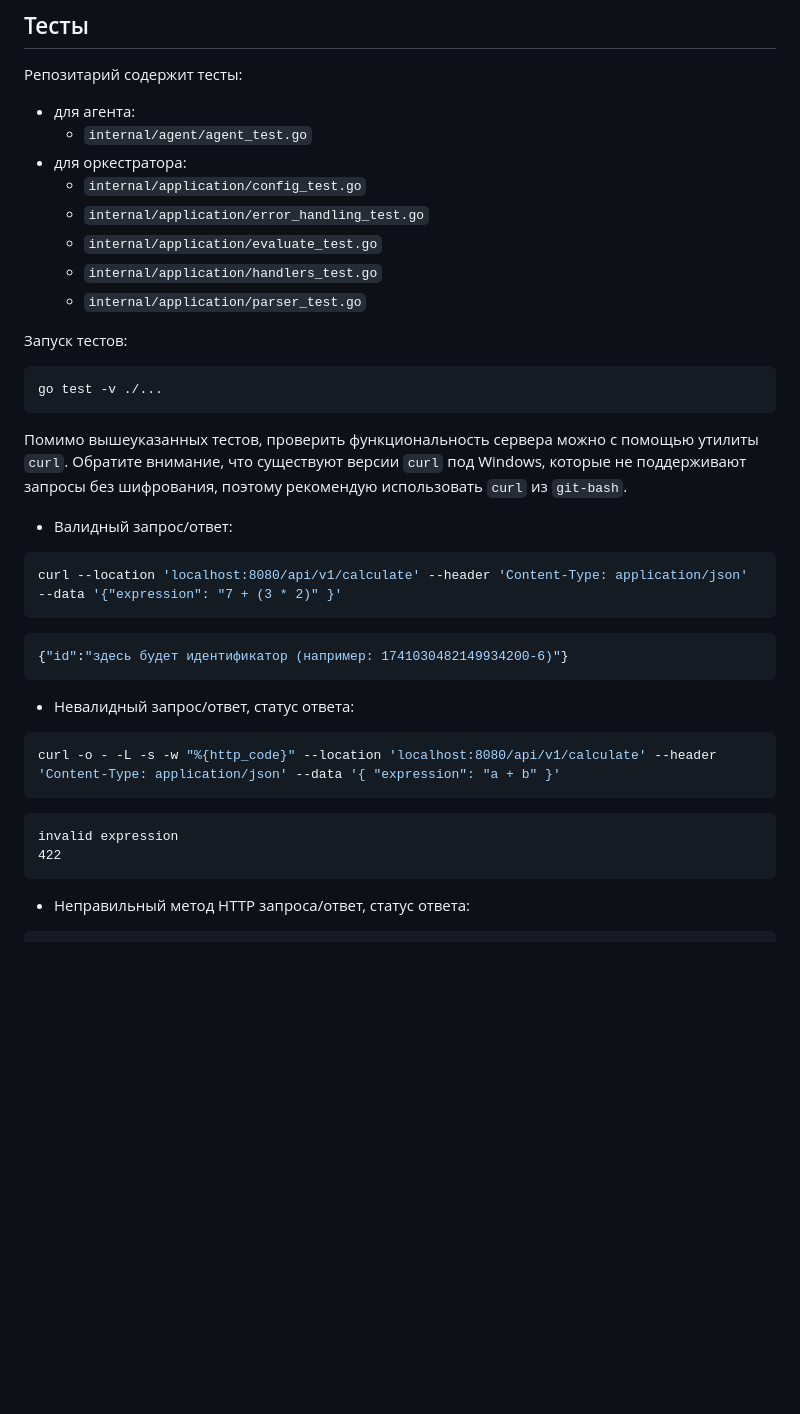
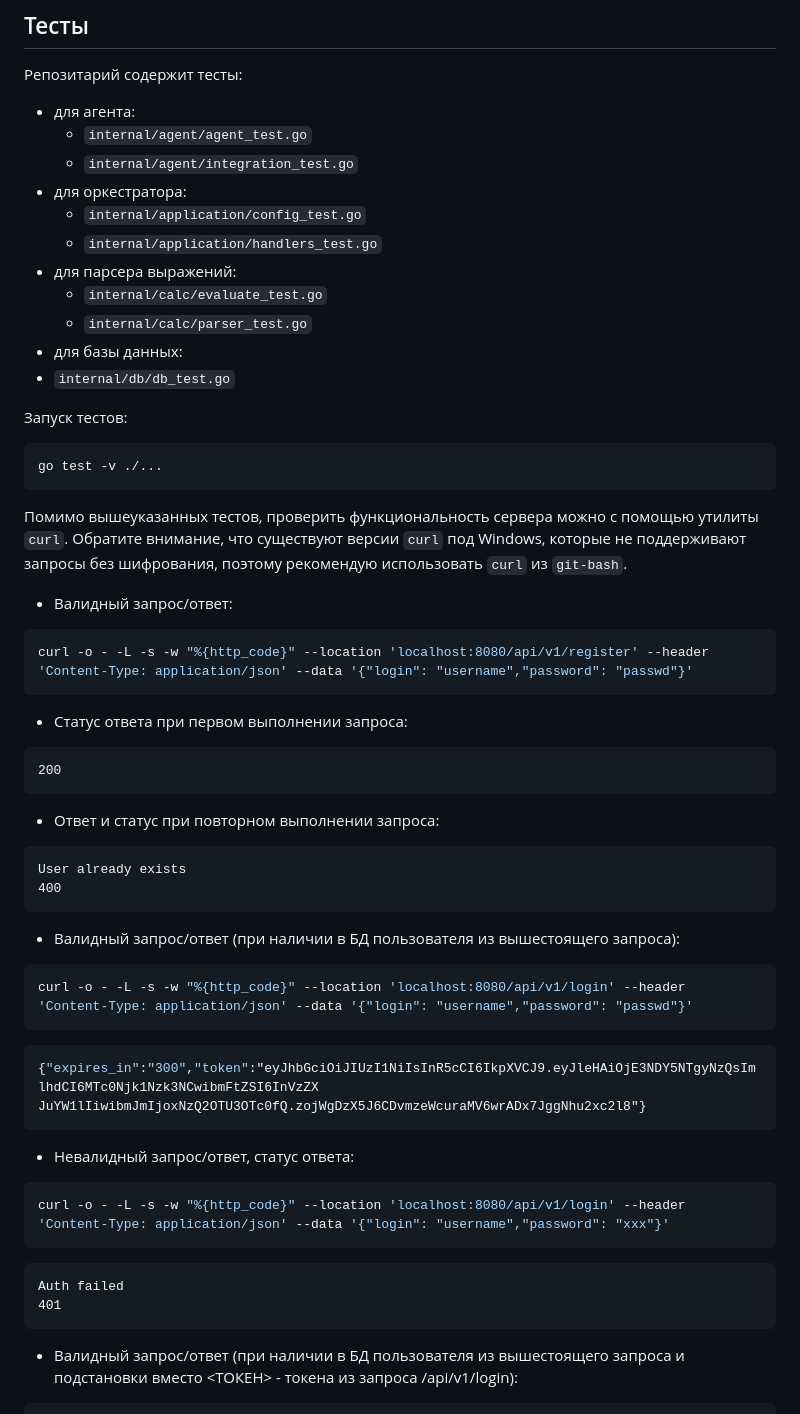
Before and after one commit to saykoooo/calc_go, a Markdown page: README.md, the part around the change printed below. Rendered like a GitHub page; blank space fills up the shorter version.

````diff
--- a/README.md
+++ b/README.md
@@ -182,12 +78,15 @@ go run ./cmd --all
 Репозитарий содержит тесты:
  - для агента:
    - `internal/agent/agent_test.go`
+   - `internal/agent/integration_test.go`
  - для оркестратора:
    - `internal/application/config_test.go`
-   - `internal/application/error_handling_test.go`
-   - `internal/application/evaluate_test.go`
    - `internal/application/handlers_test.go`
-   - `internal/application/parser_test.go`
+ - для парсера выражений:
+   - `internal/calc/evaluate_test.go`
+   - `internal/calc/parser_test.go`
+ - для базы данных:
+  - `internal/db/db_test.go`
 
 Запуск тестов:
 ```bash
@@ -200,18 +99,32 @@ go test -v ./...
 
 - Валидный запрос/ответ:
 ```bash
-curl --location 'localhost:8080/api/v1/calculate' --header 'Content-Type: application/json' --data '{"expression": "7 + (3 * 2)" }'
+curl -o - -L -s -w "%{http_code}" --location 'localhost:8080/api/v1/register' --header 'Content-Type: application/json' --data '{"login": "username","password": "passwd"}'
+```
+  - Статус ответа при первом выполнении запроса:
+```
+200
+```
+  - Ответ и статус при повторном выполнении запроса:
+```
+User already exists
+400
+```
+- Валидный запрос/ответ (при наличии в БД пользователя из вышестоящего запроса):
+```bash
+curl -o - -L -s -w "%{http_code}" --location 'localhost:8080/api/v1/login' --header 'Content-Type: application/json' --data '{"login": "username","password": "passwd"}'
 ```
 ```JSON
-{"id":"здесь будет идентификатор (например: 1741030482149934200-6)"}
+{"expires_in":"300","token":"eyJhbGciOiJIUzI1NiIsInR5cCI6IkpXVCJ9.eyJleHAiOjE3NDY5NTgyNzQsImlhdCI6MTc0Njk1Nzk3NCwibmFtZSI6InVzZX
+JuYW1lIiwibmJmIjoxNzQ2OTU3OTc0fQ.zojWgDzX5J6CDvmzeWcuraMV6wrADx7JggNhu2xc2l8"}
 ```
 - Невалидный запрос/ответ, статус ответа:
 ```bash
-curl -o - -L -s -w "%{http_code}" --location 'localhost:8080/api/v1/calculate' --header 'Content-Type: application/json' --data '{ "expression": "a + b" }'
+curl -o - -L -s -w "%{http_code}" --location 'localhost:8080/api/v1/login' --header 'Content-Type: application/json' --data '{"login": "username","password": "xxx"}'
 ```
 ```
-invalid expression
-422
+Auth failed
+401
 ```
-- Неправильный метод HTTP запроса/ответ, статус ответа:
+- Валидный запрос/ответ (при наличии в БД пользователя из вышестоящего запроса и подстановки вместо <ТОКЕН> - токена из запроса /api/v1/login):
 ```bash
````
Also changed, not shown: other parts of README.md (+46 -130 lines).
